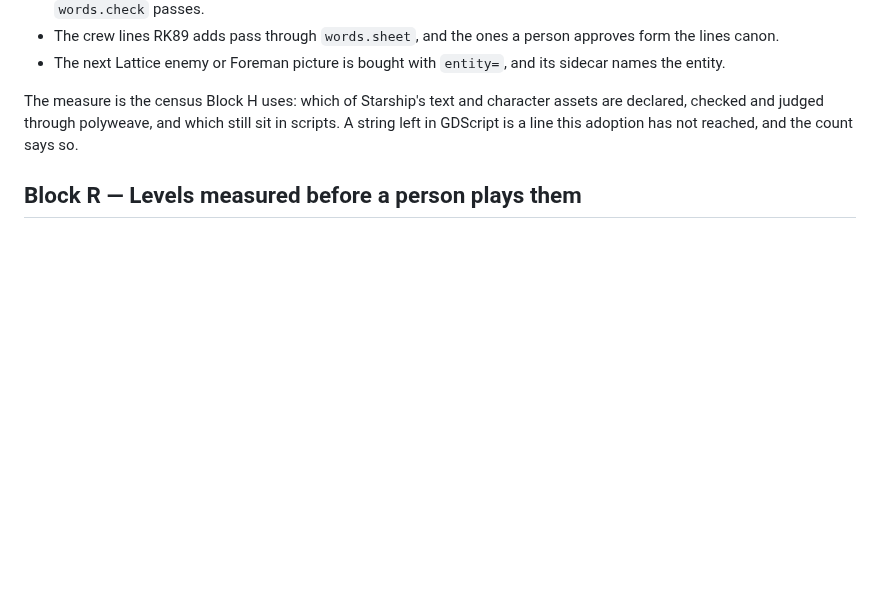
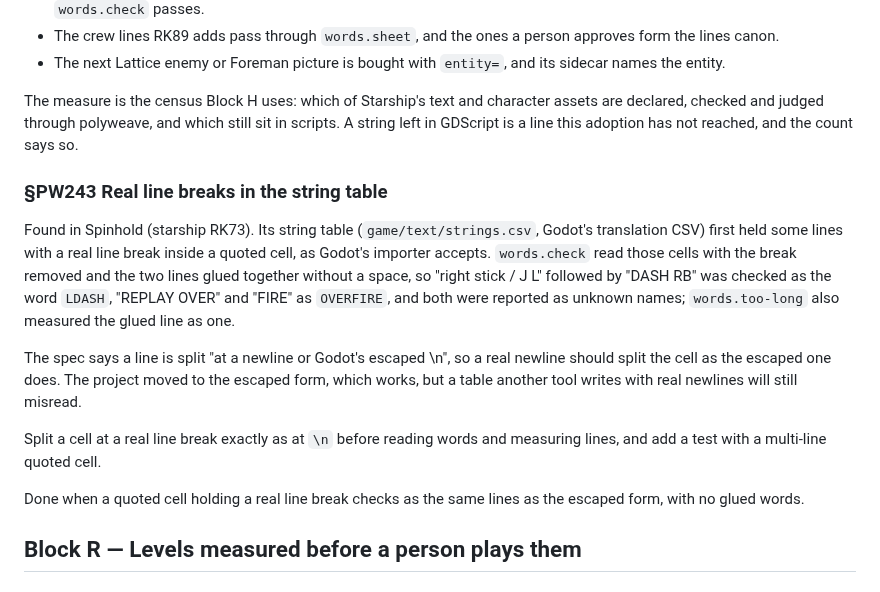
Before and after one commit to alegauss/polyweave, a Markdown page: docs/IMPROVEMENTS.md, the part around the change. GitHub-like rendering; blank space fills up the shorter version.

Commit message:
docs: file words.check gluing the lines of a multi-line cell (PW243)
Spinhold's string table (starship RK73) held quoted cells with a real
line break, which Godot's importer accepts; words.check glued their
lines without a space and reported the joined words as unknown names.

```diff
--- a/docs/IMPROVEMENTS.md
+++ b/docs/IMPROVEMENTS.md
@@ -326,6 +326,25 @@ The measure is the census Block H uses: which of Starship's text and character a
 are declared, checked and judged through polyweave, and which still sit in scripts. A
 string left in GDScript is a line this adoption has not reached, and the count says so.
 
+### §PW243 Real line breaks in the string table
+
+Found in Spinhold (starship RK73). Its string table (`game/text/strings.csv`, Godot's
+translation CSV) first held some lines with a real line break inside a quoted cell, as
+Godot's importer accepts. `words.check` read those cells with the break removed and the
+two lines glued together without a space, so "right stick / J L" followed by "DASH  RB"
+was checked as the word `LDASH`, "REPLAY OVER" and "FIRE" as `OVERFIRE`, and both were
+reported as unknown names; `words.too-long` also measured the glued line as one.
+
+The spec says a line is split "at a newline or Godot's escaped \n", so a real newline
+should split the cell as the escaped one does. The project moved to the escaped form,
+which works, but a table another tool writes with real newlines will still misread.
+
+Split a cell at a real line break exactly as at `\n` before reading words and measuring
+lines, and add a test with a multi-line quoted cell.
+
+Done when a quoted cell holding a real line break checks as the same lines as the
+escaped form, with no glued words.
+
 ## Block R — Levels measured before a person plays them
 
 ### §PW201 Whether a bot's win rate says how hard a level feels
```
Also changed, not shown: docs/ROADMAP.md (+1 -0 lines).
